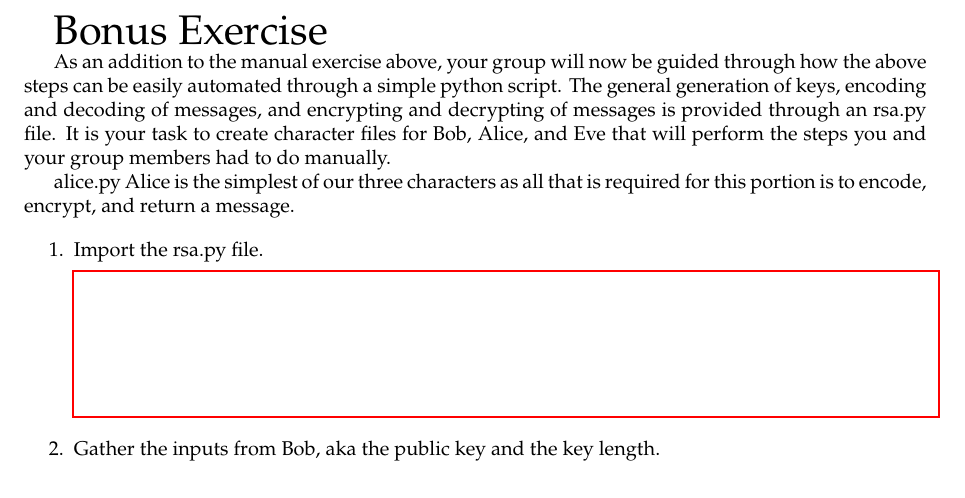
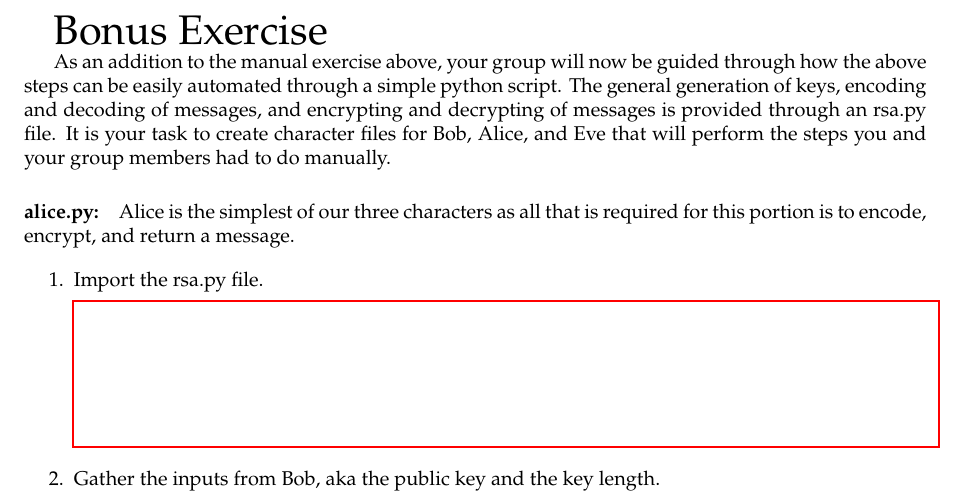
Before and after one commit to uofc-tboyko/cpsc-329-project, a LaTeX document (RSAinfo/main.tex): part of page 5 of 5, cut so that both start at the same text. Compiled offline with pdfLaTeX.

Commit message:
Update main.tex

```diff
--- a/RSAinfo/main.tex
+++ b/RSAinfo/main.tex
@@ -118,8 +118,7 @@
     As an addition to the manual exercise above, your group will now be guided through how the above steps can be easily automated through a simple python script.
     The general generation of keys, encoding and decoding of messages, and encrypting and decrypting of messages is provided through an rsa.py file. It is your task to create character files for Bob, Alice, and Eve that will perform the steps you and your group members had to do manually.
 
-    alice.py
-    Alice is the simplest of our three characters as all that is required for this portion is to encode, encrypt, and return a message.
+    \paragraph{alice.py:} Alice is the simplest of our three characters as all that is required for this portion is to encode, encrypt, and return a message.
 
     \begin{enumerate}
         \item Import the rsa.py file.
```
